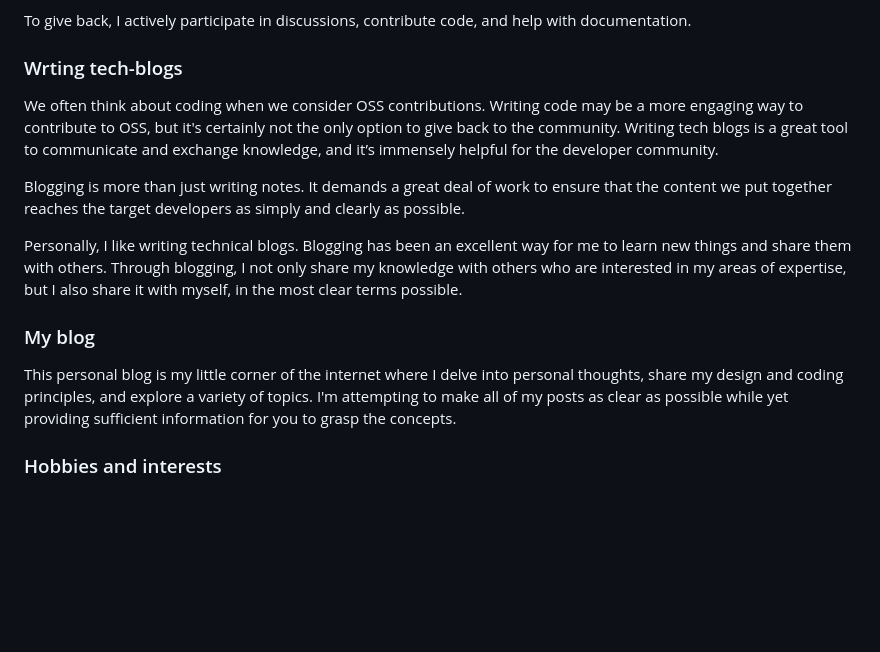
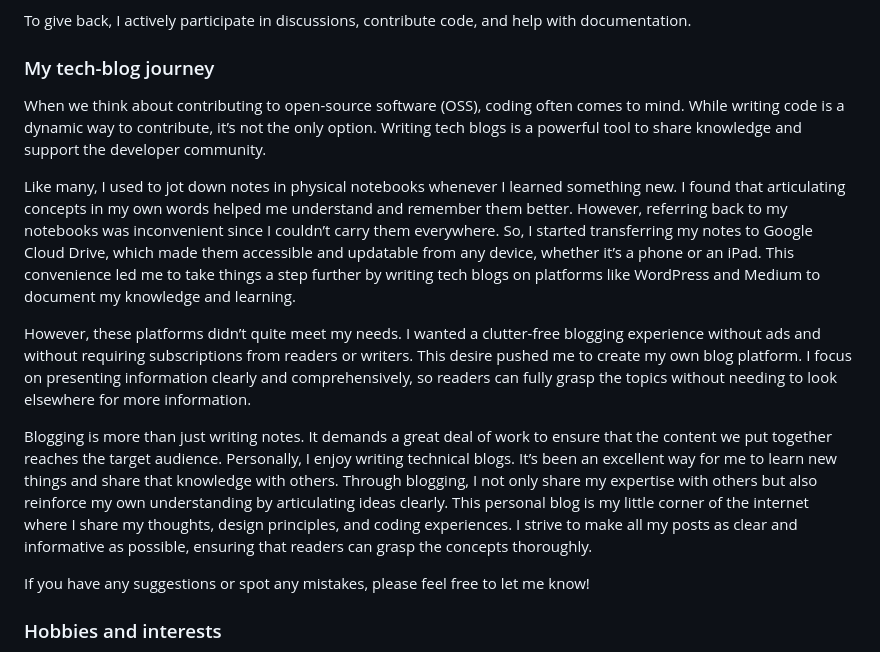
Before and after one commit to SenthilNayagan/senthilnayagan.net, a Markdown page: src/_pages/about.md, the part around the change. Drawn GitHub-style; blank space fills up the shorter version.

Commit message:
Updated about

```diff
--- a/src/_pages/about.md
+++ b/src/_pages/about.md
@@ -19,17 +19,17 @@ Furthermore, working with OSS keeps me on the cutting edge of technology. The ra
 
 To give back, I actively participate in discussions, contribute code, and help with documentation.
 
-### Wrting tech-blogs
+### My tech-blog journey
 
-We often think about coding when we consider OSS contributions. Writing code may be a more engaging way to contribute to OSS, but it's certainly not the only option to give back to the community. Writing tech blogs is a great tool to communicate and exchange knowledge, and it’s immensely helpful for the developer community.
+When we think about contributing to open-source software (OSS), coding often comes to mind. While writing code is a dynamic way to contribute, it’s not the only option. Writing tech blogs is a powerful tool to share knowledge and support the developer community.
 
-Blogging is more than just writing notes. It demands a great deal of work to ensure that the content we put together reaches the target developers as simply and clearly as possible.
+Like many, I used to jot down notes in physical notebooks whenever I learned something new. I found that articulating concepts in my own words helped me understand and remember them better. However, referring back to my notebooks was inconvenient since I couldn’t carry them everywhere. So, I started transferring my notes to Google Cloud Drive, which made them accessible and updatable from any device, whether it’s a phone or an iPad. This convenience led me to take things a step further by writing tech blogs on platforms like WordPress and Medium to document my knowledge and learning.
 
-Personally, I like writing technical blogs. Blogging has been an excellent way for me to learn new things and share them with others. Through blogging, I not only share my knowledge with others who are interested in my areas of expertise, but I also share it with myself, in the most clear terms possible.
+However, these platforms didn’t quite meet my needs. I wanted a clutter-free blogging experience without ads and without requiring subscriptions from readers or writers. This desire pushed me to create my own blog platform.  I focus on presenting information clearly and comprehensively, so readers can fully grasp the topics without needing to look elsewhere for more information.
 
-### My blog
+Blogging is more than just writing notes. It demands a great deal of work to ensure that the content we put together reaches the target audience. Personally, I enjoy writing technical blogs. It’s been an excellent way for me to learn new things and share that knowledge with others. Through blogging, I not only share my expertise with others but also reinforce my own understanding by articulating ideas clearly. This personal blog is my little corner of the internet where I share my thoughts, design principles, and coding experiences. I strive to make all my posts as clear and informative as possible, ensuring that readers can grasp the concepts thoroughly.
 
-This personal blog is my little corner of the internet where I delve into personal thoughts, share my design and coding principles, and explore a variety of topics. I'm attempting to make all of my posts as clear as possible while yet providing sufficient information for you to grasp the concepts.
+If you have any suggestions or spot any mistakes, please feel free to let me know!
 
 ### Hobbies and interests
 
```
Also changed, not shown: 1 other file.
